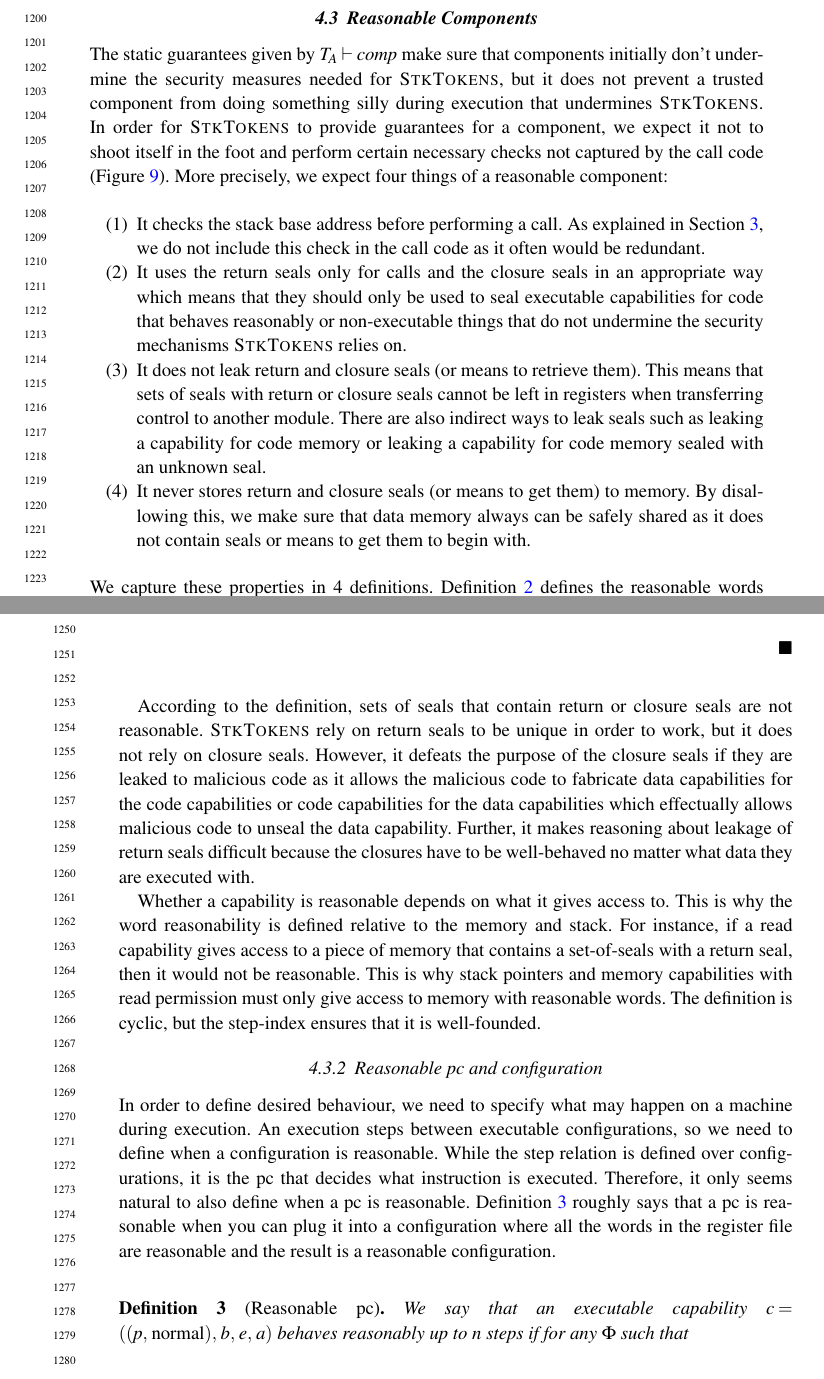
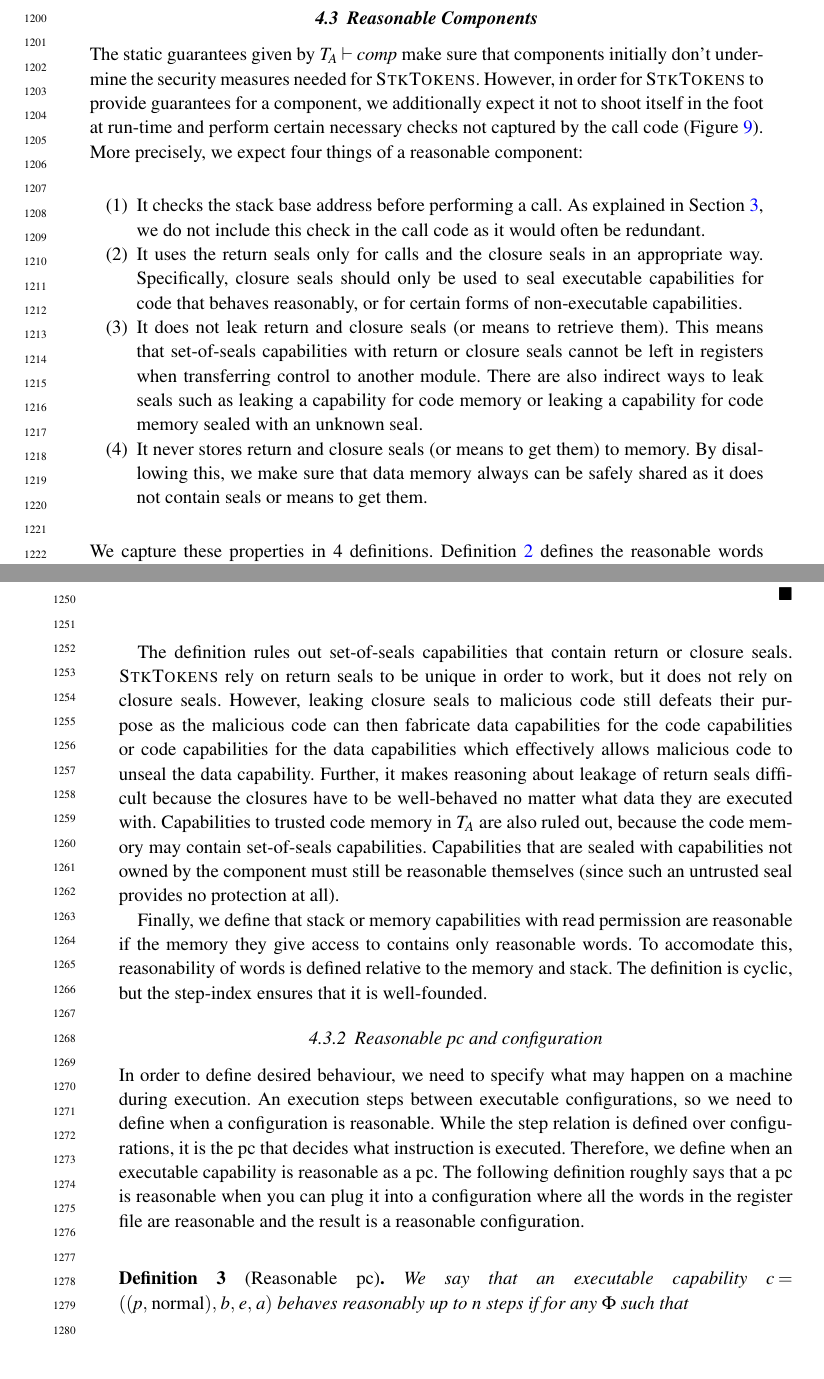
Before and after one commit to dominiquedevriese/capability-machine-reasoning-on-paper, a LaTeX thesis (popl-2019-journal-v/paper.tex): two parts of pages 27 and 28 of 78, joined at a grey line, cut so that both start at the same text. Compiled offline with pdfLaTeX.

Commit message:
Pass over section 4.3

```diff
--- a/popl-2019-journal-v/paper.tex
+++ b/popl-2019-journal-v/paper.tex
@@ -1766,18 +1766,19 @@ Further, the \textsc{C-Mem} judgement requires the set of return seals to be dis
 \subsection{Reasonable Components}
 \label{sec:reasonable-components}
 % Reasonability
-The static guarantees given by $\wdjud[\ta]{\comp}$ make sure that components initially don't undermine the security measures needed for \stktokens{}, but it does not prevent a trusted component from doing something silly during execution that undermines \stktokens{}.
-In order for \stktokens{} to provide guarantees for a component, we expect it not to shoot itself in the foot and perform certain necessary checks not captured by the call code (Figure~\ref{fig:call-code}).
+The static guarantees given by $\wdjud[\ta]{\comp}$ make sure that components initially don't undermine the security measures needed for \stktokens{}.
+However, in order for \stktokens{} to provide guarantees for a component, we additionally expect it not to shoot itself in the foot at run-time and perform certain necessary checks not captured by the call code (Figure~\ref{fig:call-code}).
 More precisely, we expect four things of a reasonable component:
 \begin{enumerate}[label=(\arabic*)]
 \item It checks the stack base address before performing a call.
-As explained in Section~\ref{sec:stktokens-explained}, we do not include this check in the call code as it often would be redundant.
-\item It uses the return seals only for calls and the closure seals in an appropriate way which means that they should only be used to seal executable capabilities for code that behaves reasonably or non-executable things that do not undermine the security mechanisms \stktokens{} relies on.
+As explained in Section~\ref{sec:stktokens-explained}, we do not include this check in the call code as it would often be redundant.
+\item It uses the return seals only for calls and the closure seals in an appropriate way.
+  Specifically, closure seals should only be used to seal executable capabilities for code that behaves reasonably, or for certain forms of non-executable capabilities.
 \item It does not leak return and closure seals (or means to retrieve them).
-This means that sets of seals with return or closure seals cannot be left in registers when transferring control to another module.
+This means that set-of-seals capabilities with return or closure seals cannot be left in registers when transferring control to another module.
 There are also indirect ways to leak seals such as leaking a capability for code memory or leaking a capability for code memory sealed with an unknown seal.
 \item It never stores return and closure seals (or means to get them) to memory.
-By disallowing this, we make sure that data memory always can be safely shared as it does not contain seals or means to get them to begin with.
+By disallowing this, we make sure that data memory always can be safely shared as it does not contain seals or means to get them.
 \end{enumerate}
 \begin{jversion}
   We capture these properties in 4 definitions.
@@ -1811,23 +1812,23 @@ or the following implications hold.
     all $\aaddr \in [\baddr,\eaddr]$
   \end{itemize}
 \end{definition}
-According to the definition, sets of seals that contain return or closure seals are not reasonable.
+The definition rules out set-of-seals capabilities that contain return or closure seals.
 \stktokens{} rely on return seals to be unique in order to work, but it does not rely on closure seals.
-However, it defeats the purpose of the closure seals if they are leaked to malicious code as it allows the malicious code to fabricate data capabilities for the code capabilities or code capabilities for the data capabilities which effectually allows malicious code to unseal the data capability.
+However, leaking closure seals to malicious code still defeats their purpose as the malicious code can then fabricate data capabilities for the code capabilities or code capabilities for the data capabilities which effectively allows malicious code to unseal the data capability.
 Further, it makes reasoning about leakage of return seals difficult because the closures have to be well-behaved no matter what data they are executed with.
-
-Whether a capability is reasonable depends on what it gives access to.
-This is why the word reasonability is defined relative to the memory and stack.
-For instance, if a read capability gives access to a piece of memory that contains a set-of-seals with a return seal, then it would not be reasonable.
-This is why stack pointers and memory capabilities with read permission must only give access to memory with reasonable words.
+Capabilities to trusted code memory in $\ta$ are also ruled out, because the code memory may contain set-of-seals capabilities.
+Capabilities that are sealed with capabilities not owned by the component must still be reasonable themselves (since such an untrusted seal provides no protection at all).
+
+Finally, we define that stack or memory capabilities with read permission are reasonable if the memory they give access to contains only reasonable words.
+To accomodate this, reasonability of words is defined relative to the memory and stack.
 The definition is cyclic, but the step-index ensures that it is well-founded.
 
 \subsubsection{Reasonable pc and configuration}
 In order to define desired behaviour, we need to specify what may happen on a machine during execution.
 An execution steps between executable configurations, so we need to define when a configuration is reasonable.
 While the step relation is defined over configurations, it is the pc that decides what instruction is executed.
-Therefore, it only seems natural to also define when a pc is reasonable.
-Definition~\ref{def:reasonable-pc} roughly says that a pc is reasonable when you can plug it into a configuration where all the words in the register file are reasonable and the result is a reasonable configuration.
+Therefore, we define when an executable capability is reasonable as a pc.
+The following definition roughly says that a pc is reasonable when you can plug it into a configuration where all the words in the register file are reasonable and the result is a reasonable configuration.
   \begin{definition}[Reasonable pc]
     \label{def:reasonable-pc}
     We say that an executable capability $c =
```
Also changed, not shown: popl-2019-journal-v/paper.tex (11 more changed lines).
